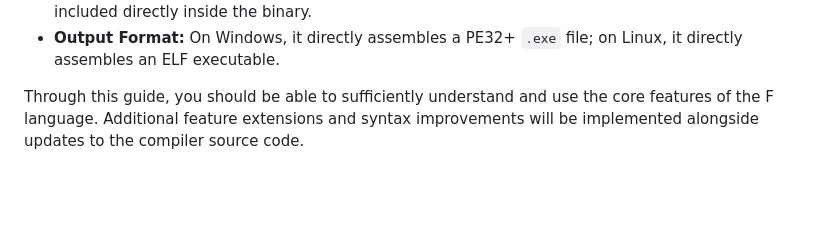
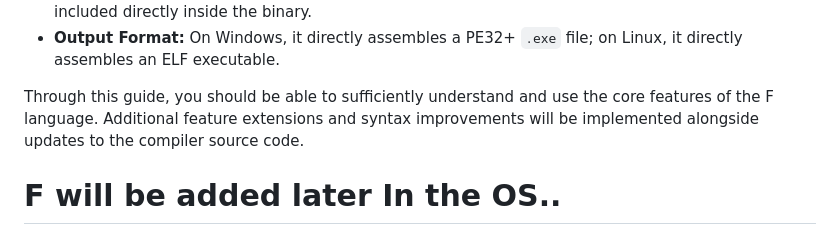
Before and after one commit to 7109jun/jetOS, a Markdown page: F/F spec.md, the part around the change. Drawn GitHub-style; blank space fills up the shorter version.

```diff
--- a/F/F spec.md
+++ b/F/F spec.md
@@ -619,3 +619,4 @@ The F language compiler is written as a single C file and generates executables
 - **Output Format:** On Windows, it directly assembles a PE32+ `.exe` file; on Linux, it directly assembles an ELF executable.
 
 Through this guide, you should be able to sufficiently understand and use the core features of the F language. Additional feature extensions and syntax improvements will be implemented alongside updates to the compiler source code.
+# F will be added later In the OS..
```
